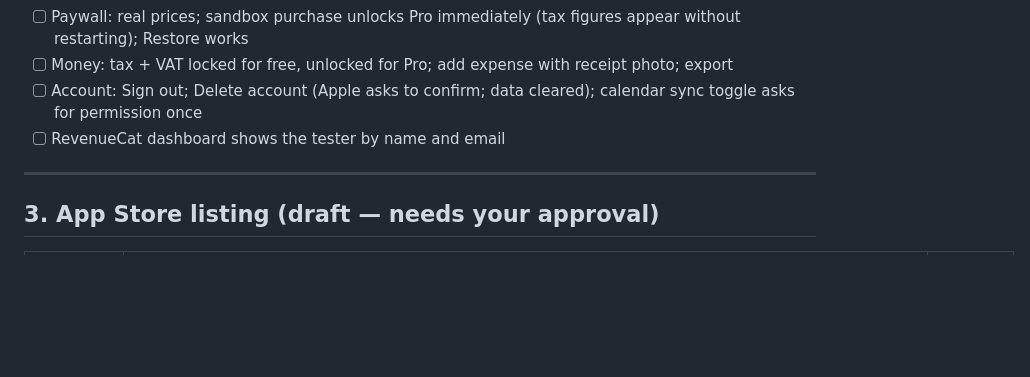
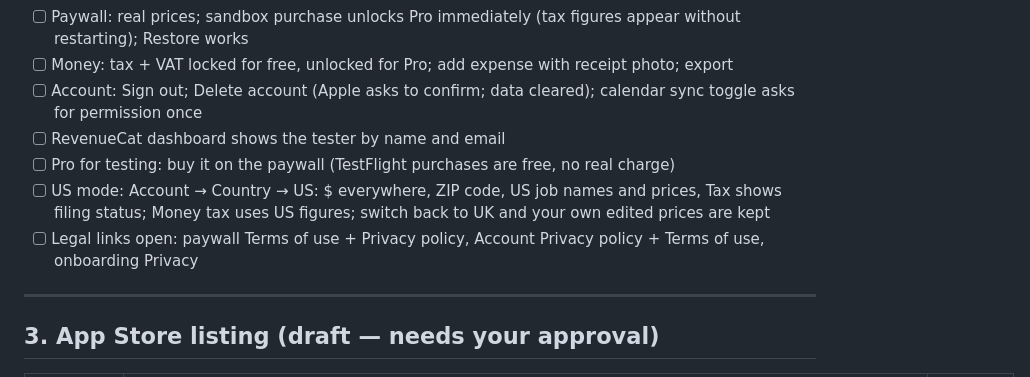
Before and after one commit to OmniaCollective/tradie-mobile, a Markdown page: Tradie-2026-02-07/release/v1.6.0.md, the part around the change. Rendered like a GitHub page; blank space fills up the shorter version.

Commit message:
TestFlight plan: Pro via sandbox purchase, US mode, legal links
Co-Authored-By: Claude Opus 5.5 <noreply@anthropic.com>

```diff
--- a/Tradie-2026-02-07/release/v1.6.0.md
+++ b/Tradie-2026-02-07/release/v1.6.0.md
@@ -72,6 +72,9 @@ Then submit to TestFlight only (no `--auto-submit`), test with section 2, then s
 - [ ] Money: tax + VAT locked for free, unlocked for Pro; add expense with receipt photo; export
 - [ ] Account: Sign out; Delete account (Apple asks to confirm; data cleared); calendar sync toggle asks for permission once
 - [ ] RevenueCat dashboard shows the tester by name and email
+- [ ] Pro for testing: buy it on the paywall (TestFlight purchases are free, no real charge)
+- [ ] US mode: Account → Country → US: $ everywhere, ZIP code, US job names and prices, Tax shows filing status; Money tax uses US figures; switch back to UK and your own edited prices are kept
+- [ ] Legal links open: paywall Terms of use + Privacy policy, Account Privacy policy + Terms of use, onboarding Privacy
 
 ---
 
```
